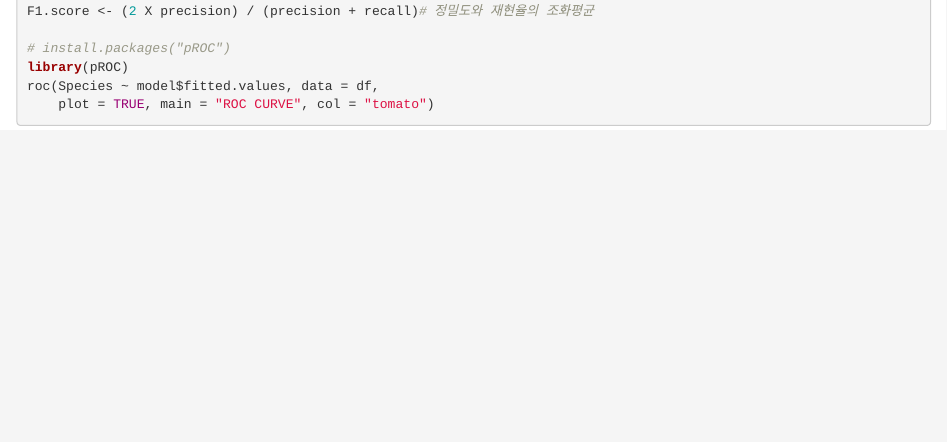
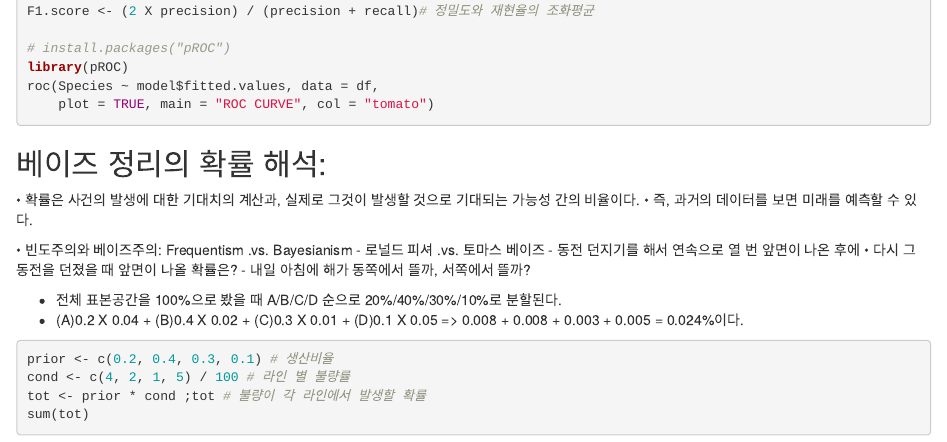
Before and after one commit to qud0511/KDT_Rstudio, an R Markdown document (R Lesson/0816_regression_model02.Rmd): the page in a window 1100 px wide, from 1260 px down. Rendered offline with R 4.5, knitr and Pandoc, with nearby package versions; the code chunks are not run, so their results and figures are left out.

Commit message:
Update 0816_regression_model02.Rmd

````diff
--- a/R Lesson/0816_regression_model02.Rmd
+++ b/R Lesson/0816_regression_model02.Rmd
@@ -80,0 +86 @@ roc(Species ~ model$fitted.values, data = df,
+  • 빈도주의와 베이즈주의: Frequentism .vs. Bayesianism
@@ -80,0 +93,8 @@ roc(Species ~ model$fitted.values, data = df,
+- 전체 표본공간을 100%으로 봤을 때 A/B/C/D 순으로 20%/40%/30%/10%로 분할된다.
+- (A)0.2 X 0.04 + (B)0.4 X 0.02 + (C)0.3 X 0.01 + (D)0.1 X 0.05 => 0.008 + 0.008 + 0.003 + 0.005 = 0.024%이다.
+```{r}
+prior <- c(0.2, 0.4, 0.3, 0.1) # 생산비율
+cond <- c(4, 2, 1, 5) / 100 # 라인 별 불량률
+tot <- prior * cond ;tot # 불량이 각 라인에서 발생할 확률
+sum(tot)
+```
````
Also changed, not shown: R Lesson/0816_regression_model02.Rmd (11 more changed lines).
